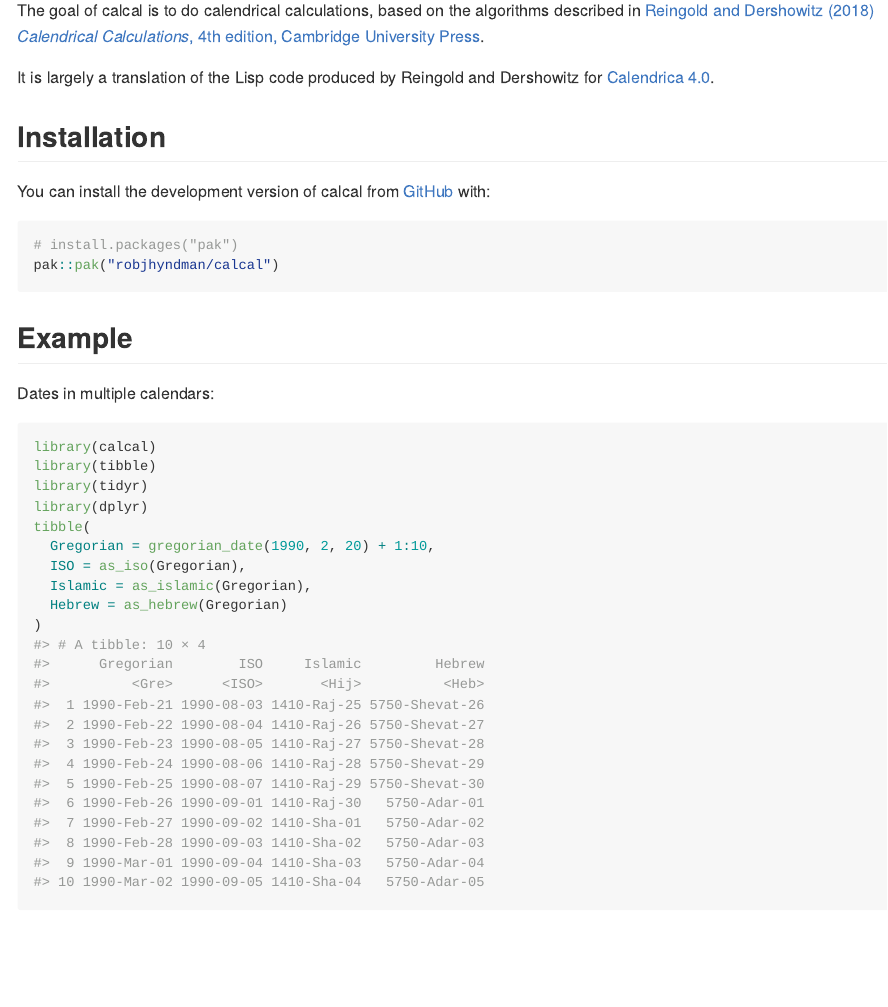
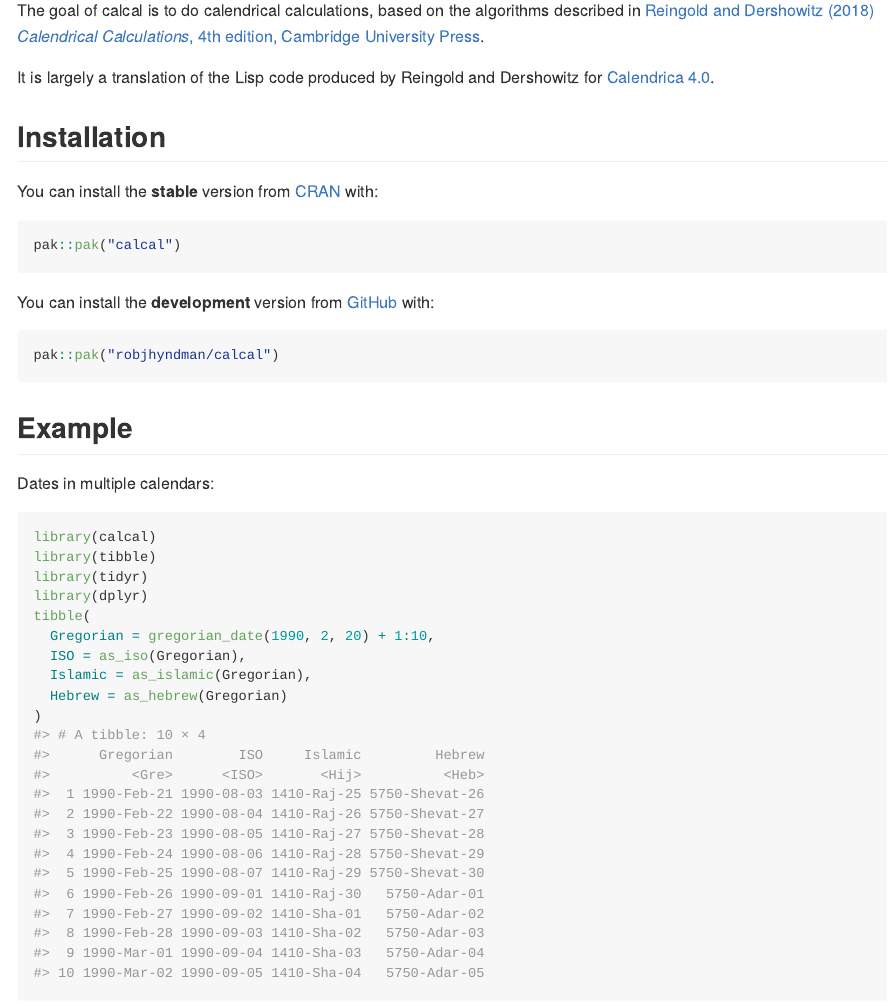
Before and after one commit to robjhyndman/calcal, an R Markdown document (README.Rmd): the page in a window 1100 px wide, from 110 px down. The pictures show the output file README.md that the author committed with the source, drawn offline in the style of GitHub.

Commit message:
Updated readme with cran installation instructions

````diff
--- a/README.Rmd
+++ b/README.Rmd
@@ -26,10 +26,15 @@ It is largely a translation of the Lisp code produced by Reingold and Dershowitz
 
 ## Installation
 
-You can install the development version of calcal from [GitHub](https://github.com/) with:
+You can install the **stable** version from [CRAN](https://CRAN.R-project.org/package=calcal) with:
 
 ``` r
-# install.packages("pak")
+pak::pak("calcal")
+```
+
+You can install the **development** version from [GitHub](https://github.com/) with:
+
+``` r
 pak::pak("robjhyndman/calcal")
 ```
 
````
Also changed, not shown: README.md.
